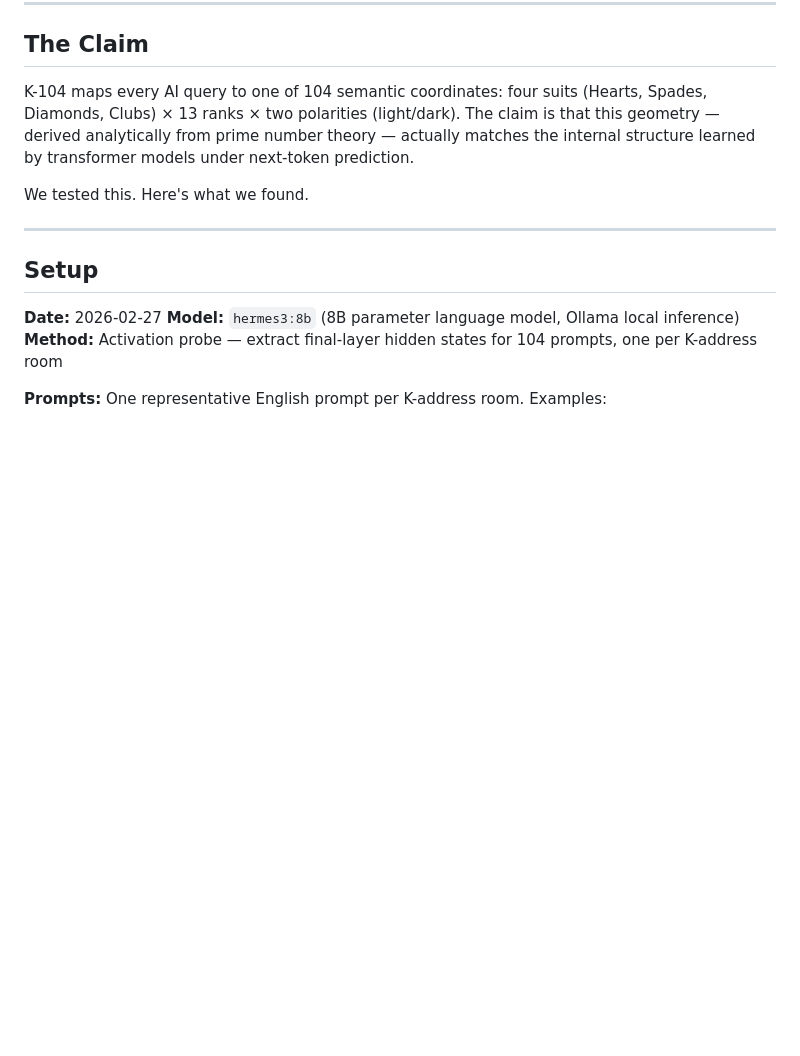
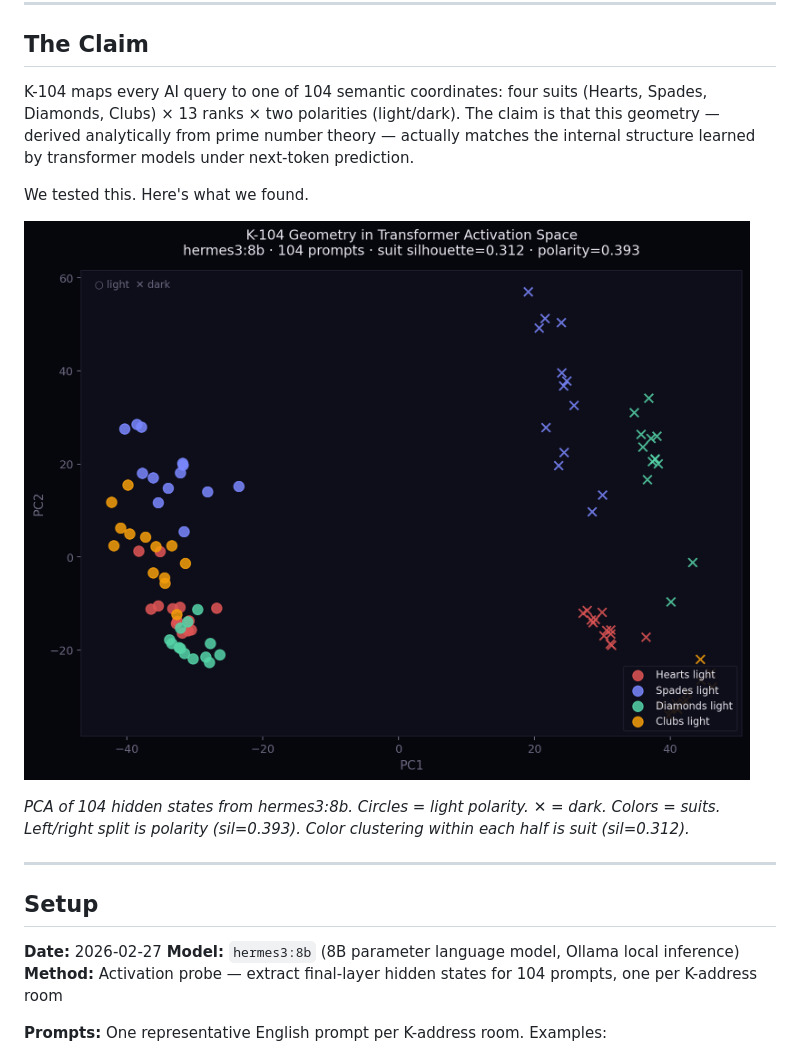
Before and after one commit to humilityisavirtue-collab/k-routing, a Markdown page: docs/ACTIVATION_TRACE.md, the part around the change. Rendered like a GitHub page; pictures changed too: docs/activation_trace_scatter.png (added); blank space fills up the shorter version.

Commit message:
feat: activation trace scatter plot — empirical K-104 cluster visualization
Rendered from real probe data (hermes3:8b, 104 prompts, PCA 7D).
Shows polarity split (light left / dark right) and suit sub-clusters.
Embedded in docs/ACTIVATION_TRACE.md and README.md.

Co-Authored-By: Claude Sonnet 4.6 <noreply@anthropic.com>

```diff
--- a/docs/ACTIVATION_TRACE.md
+++ b/docs/ACTIVATION_TRACE.md
@@ -9,6 +9,10 @@
 K-104 maps every AI query to one of 104 semantic coordinates: four suits (Hearts, Spades, Diamonds, Clubs) × 13 ranks × two polarities (light/dark). The claim is that this geometry — derived analytically from prime number theory — actually matches the internal structure learned by transformer models under next-token prediction.
 
 We tested this. Here's what we found.
+
+![K-104 activation trace scatter plot — suit clusters in PCA space](activation_trace_scatter.png)
+
+*PCA of 104 hidden states from hermes3:8b. Circles = light polarity. ✕ = dark. Colors = suits. Left/right split is polarity (sil=0.393). Color clustering within each half is suit (sil=0.312).*
 
 ---
 
```
Also changed, not shown: README.md (+2 -0 lines).
